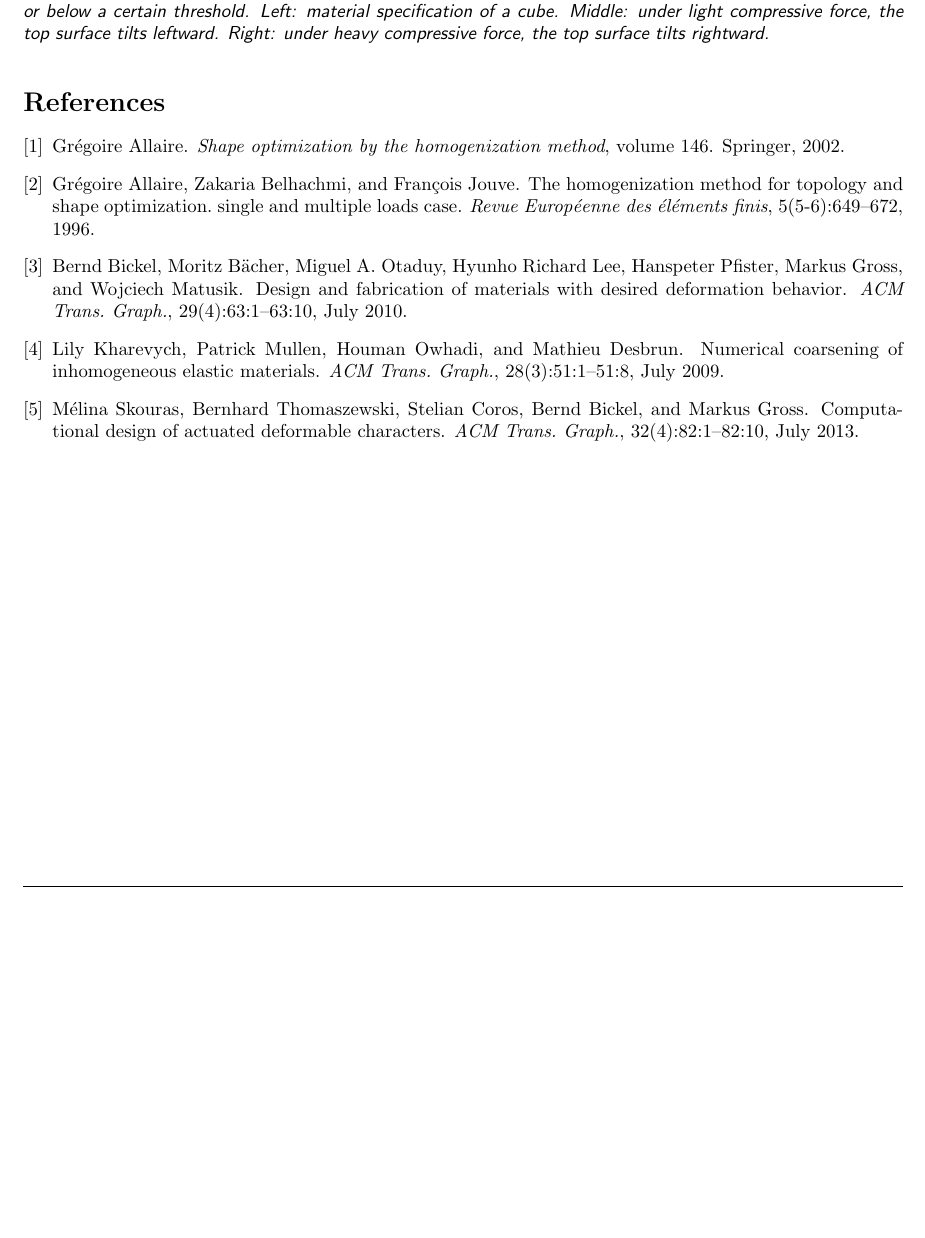
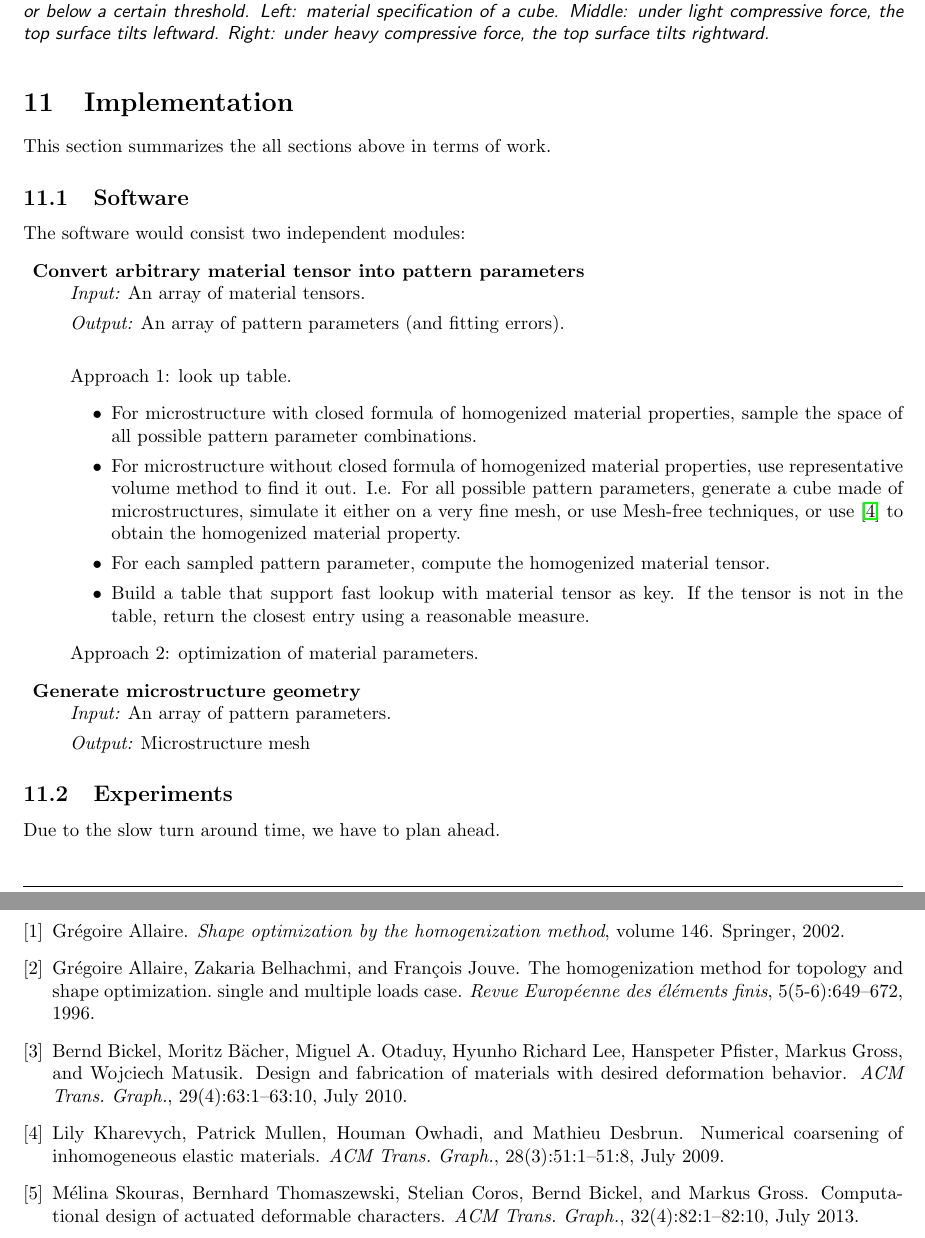
Before and after one commit to Huangzizhou/microstructure_inflators, a LaTeX document (doc/approach_outline/approach.tex, which reads doc/approach_outline/implementation.tex): part of page 7 of 7 before the commit and two parts of pages 7 and 8 of 8 after it, the two joined at a grey line, cut so that both start at the same text, the shorter picture padded with empty space. Compiled offline with pdfLaTeX.

Commit message:
Commit before power outage.  It is unfinished.

```diff
--- a/doc/approach_outline/approach.tex
+++ b/doc/approach_outline/approach.tex
@@ -342,6 +342,7 @@ consider the case were one material is void (Section 2.3.4 of
 \end{itemize}
 
 \input{examples}
+\input{implementation}
 
 \bibliographystyle{plain}
 \bibliography{References}
--- /dev/null
+++ b/doc/approach_outline/implementation.tex
@@ -0,0 +1,42 @@
+\section{Implementation}
+This section summarizes the all sections above in terms of work.
+
+\subsection{Software}
+The software would consist two independent modules:
+\begin{description}
+\item{\bf Convert arbitrary material tensor into pattern parameters}\\
+{\it Input:} An array of material tensors.
+
+{\it Output:} An array of pattern parameters (and fitting errors).\\
+
+Approach 1: look up table.
+\begin{itemize}
+\item For microstructure with closed formula of homogenized material properties,
+sample the space of all possible pattern parameter combinations.
+\item For microstructure without closed formula of homogenized material
+properties, use representative volume method to find it out.  I.e. For all
+possible pattern parameters, generate a
+cube made of microstructures, simulate it either on a very fine mesh, or use
+Mesh-free techniques, or use \cite{Kharevych2009} to obtain the homogenized
+material property.
+\item For each sampled pattern parameter, compute the homogenized material
+tensor.
+\item Build a table that support fast lookup with material tensor as key.  If
+the tensor is not in the table, return the closest entry using a reasonable
+measure.
+\end{itemize}
+
+Approach 2: optimization of material parameters.
+
+
+
+\item{\bf Generate microstructure geometry}\\
+{\it Input:} An array of pattern parameters.
+
+{\it Output:} Microstructure mesh
+
+
+\end{description}
+
+\subsection{Experiments}
+Due to the slow turn around time, we have to plan ahead.
```
Also changed, not shown: doc/approach_outline/Makefile.
